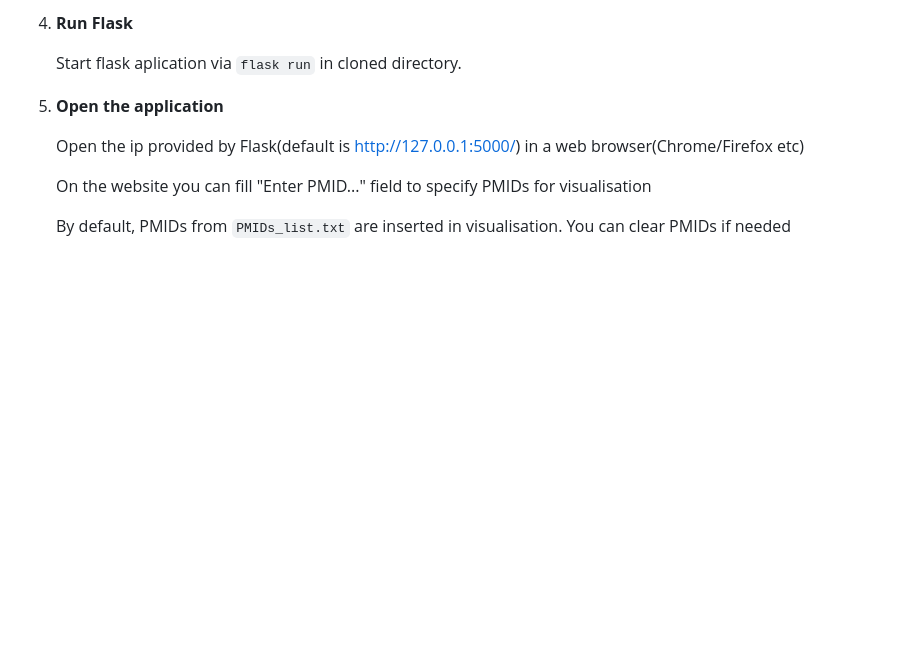
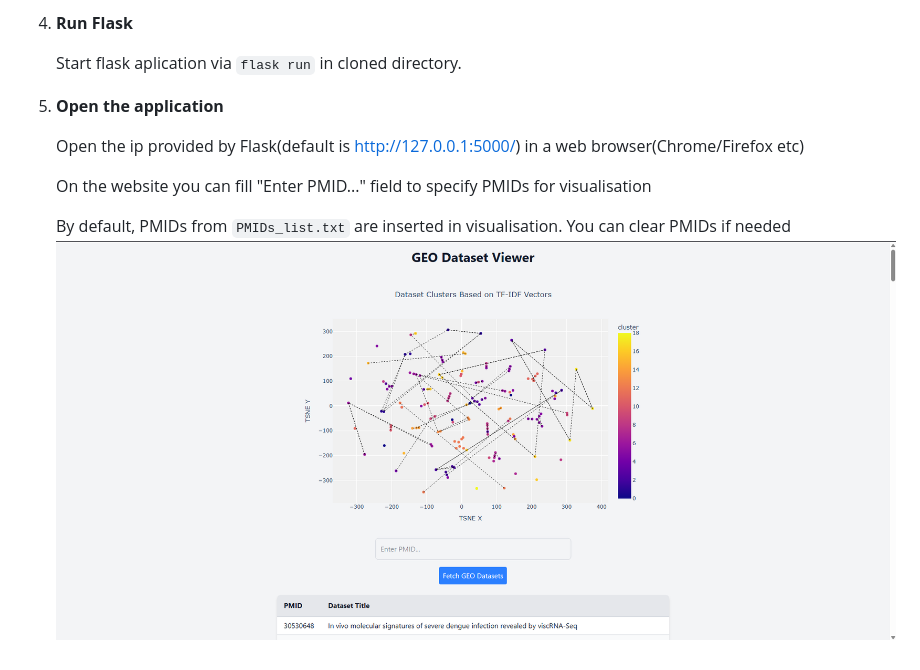
Before and after one commit to detterdfd16/GEOVisualiser, a Markdown page: README.md, the part around the change. Rendered like a GitHub page; pictures changed too: static/img.png (added); blank space fills up the shorter version.

Commit message:
add: 1 more img to README.md

```diff
--- a/README.md
+++ b/README.md
@@ -42,3 +42,4 @@ Clusters are marked via same marker color, dotted lines between them represent d
    On the website you can fill "Enter PMID..." field to specify PMIDs for visualisation
 
    By default, PMIDs from `PMIDs_list.txt` are inserted in visualisation. You can clear PMIDs if needed
+![example_index_img](static/img.png)
```
